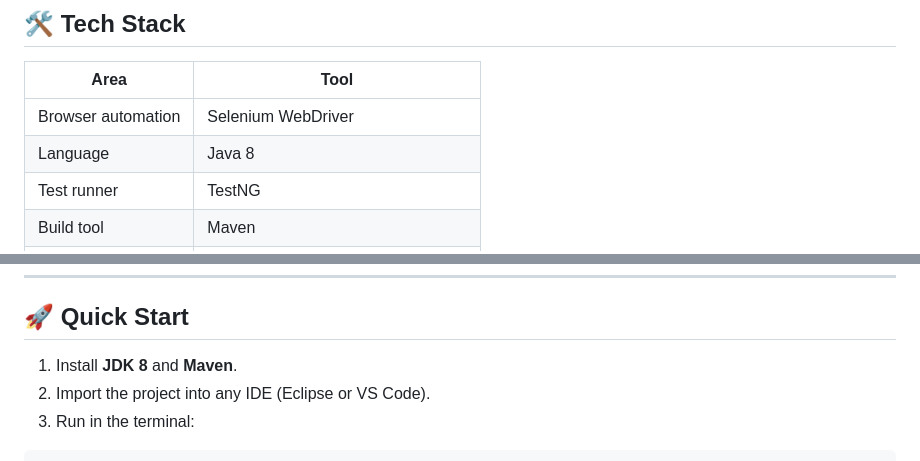
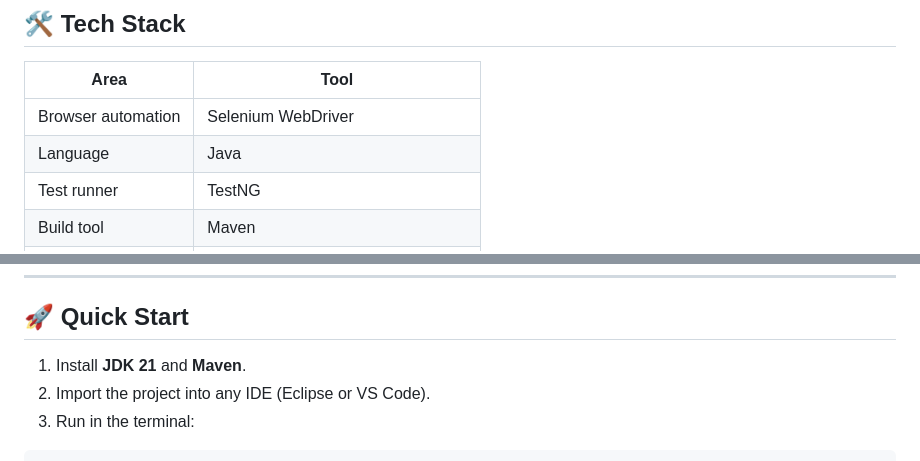
Before and after one commit to PrajwalHegde29/Saucedemo_automated, a Markdown page: Readme.md, 2 parts joined by grey strips. Rendered like a GitHub page.

```diff
--- a/Readme.md
+++ b/Readme.md
@@ -28,7 +28,7 @@ A Selenium WebDriver test automation framework built with **Java, TestNG and Mav
 | Area | Tool |
 |---|---|
 | Browser automation | Selenium WebDriver |
-| Language | Java 8 |
+| Language | Java |
 | Test runner | TestNG |
 | Build tool | Maven |
 | Design pattern | Page Object Model |
@@ -40,7 +40,7 @@ A Selenium WebDriver test automation framework built with **Java, TestNG and Mav
 
 ## 🚀 Quick Start
 
-1. Install **JDK 8** and **Maven**.
+1. Install **JDK 21** and **Maven**.
 2. Import the project into any IDE (Eclipse or VS Code).
 3. Run in the terminal:
 
```
